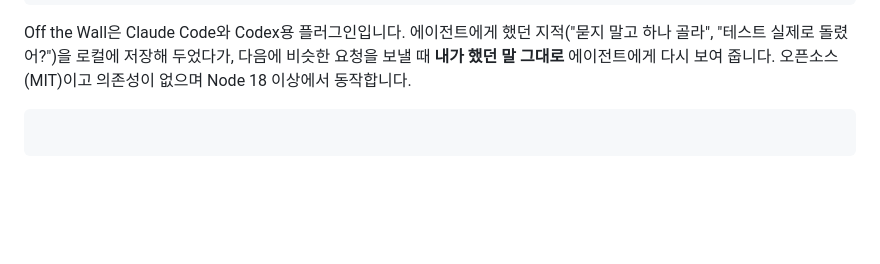
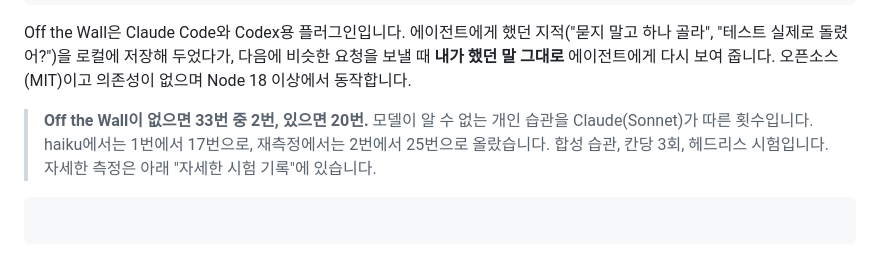
Before and after one commit to toranalytics/toranalytics.github.io, a Markdown page: content/otw-what-it-does/index.md, the part around the change. Rendered like a GitHub page; blank space fills up the shorter version.

Commit message:
Overview article (ko/en/zh): lead with the measured numbers, scope in the same sentence

````diff
--- a/content/otw-what-it-does/index.md
+++ b/content/otw-what-it-does/index.md
@@ -10,6 +10,8 @@ translationKey: otw-what-it-does
 ---
 
 Off the Wall은 Claude Code와 Codex용 플러그인입니다. 에이전트에게 했던 지적("묻지 말고 하나 골라", "테스트 실제로 돌렸어?")을 로컬에 저장해 두었다가, 다음에 비슷한 요청을 보낼 때 **내가 했던 말 그대로** 에이전트에게 다시 보여 줍니다. 오픈소스(MIT)이고 의존성이 없으며 Node 18 이상에서 동작합니다.
+
+> **Off the Wall이 없으면 33번 중 2번, 있으면 20번.** 모델이 알 수 없는 개인 습관을 Claude(Sonnet)가 따른 횟수입니다. haiku에서는 1번에서 17번으로, 재측정에서는 2번에서 25번으로 올랐습니다. 합성 습관, 칸당 3회, 헤드리스 시험입니다. 자세한 측정은 아래 "자세한 시험 기록"에 있습니다.
 
 ```toc
 ```
````
Also changed, not shown: 2 other files.
